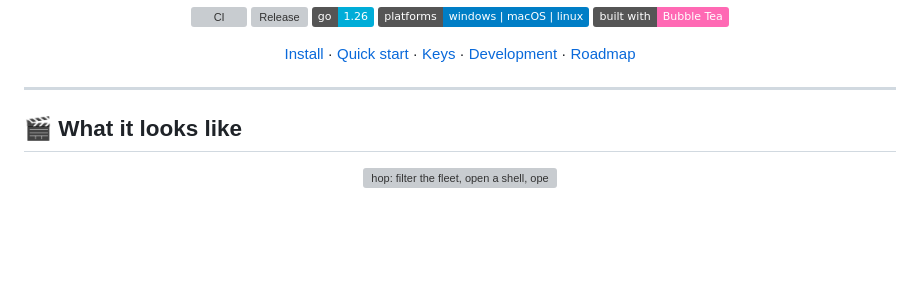
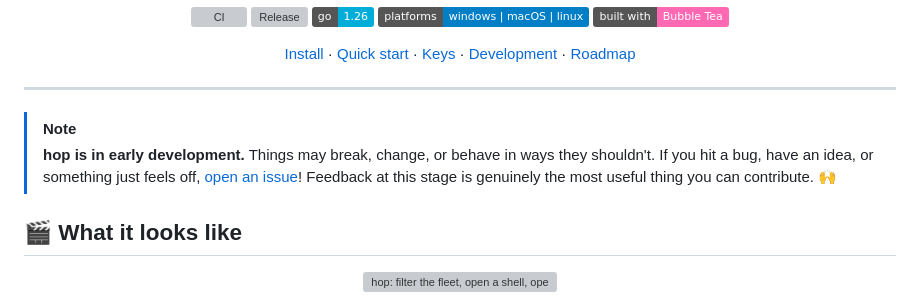
Before and after one commit to p-arndt/hop, a Markdown page: README.md, the part around the change. GitHub-like rendering; badges without logos; blank space fills up the shorter version; grey boxes are pictures that could not be loaded.

Commit message:
chore: update README  [skip ci]

```diff
--- a/README.md
+++ b/README.md
@@ -24,6 +24,12 @@ host and everything you left behind is still exactly where you left it.
 </div>
 
 ---
+
+> [!NOTE]
+> **hop is in early development.** Things may break, change, or behave in ways they
+> shouldn't. If you hit a bug, have an idea, or something just feels off,
+> [open an issue](https://github.com/p-arndt/hop/issues)! Feedback at this stage is
+> genuinely the most useful thing you can contribute. 🙌
 
 ## 🎬 What it looks like
 
```
